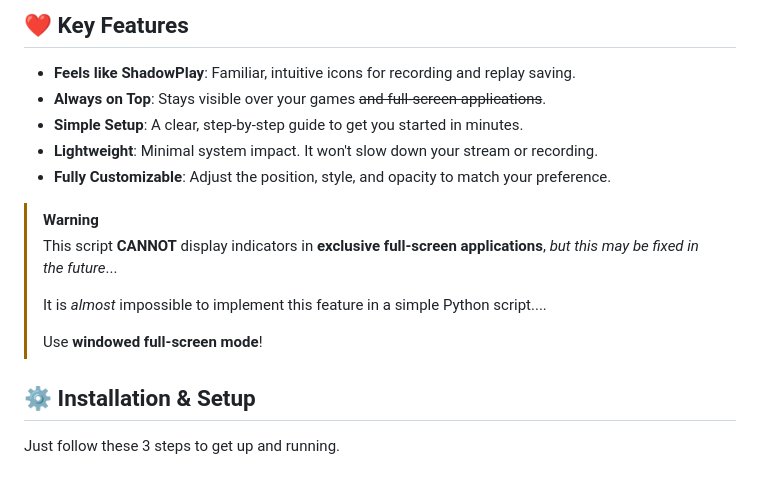
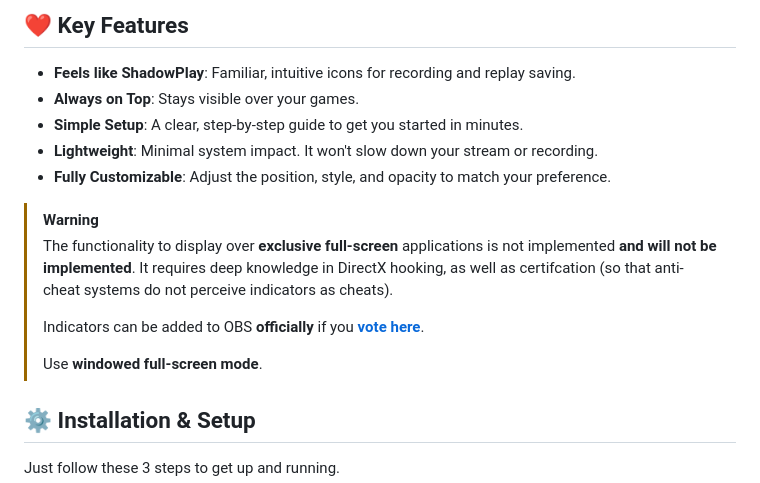
Before and after one commit to ineedmypills/OBS-Indicator, a Markdown page: README.md, the part around the change. Drawn GitHub-style.

```diff
--- a/README.md
+++ b/README.md
@@ -12,16 +12,16 @@
 ## ❤️ Key Features
 
 - **Feels like ShadowPlay**: Familiar, intuitive icons for recording and replay saving.
-- **Always on Top**: Stays visible over your games ~~and full-screen applications~~.
+- **Always on Top**: Stays visible over your games.
 - **Simple Setup**: A clear, step-by-step guide to get you started in minutes.
 - **Lightweight**: Minimal system impact. It won't slow down your stream or recording.
 - **Fully Customizable**: Adjust the position, style, and opacity to match your preference.
 > [!WARNING]
-> This script **CANNOT** display indicators in **exclusive full-screen applications**, *but this may be fixed in the future*...
+> The functionality to display over **exclusive full-screen** applications is not implemented **and will not be implemented**. It requires deep knowledge in DirectX hooking, as well as certifcation (so that anti-cheat systems do not perceive indicators as cheats).
 >
-> It is *almost* impossible to implement this feature in a simple Python script....
+> Indicators can be added to OBS **officially**  if you [**vote here**](https://ideas.obsproject.com/posts/2454/obs-visual-rec-pause-stop-indicator).
 >
-> Use **windowed full-screen mode**!
+> Use **windowed full-screen mode**.
 ## ⚙️ Installation & Setup
 
 Just follow these 3 steps to get up and running.
```
